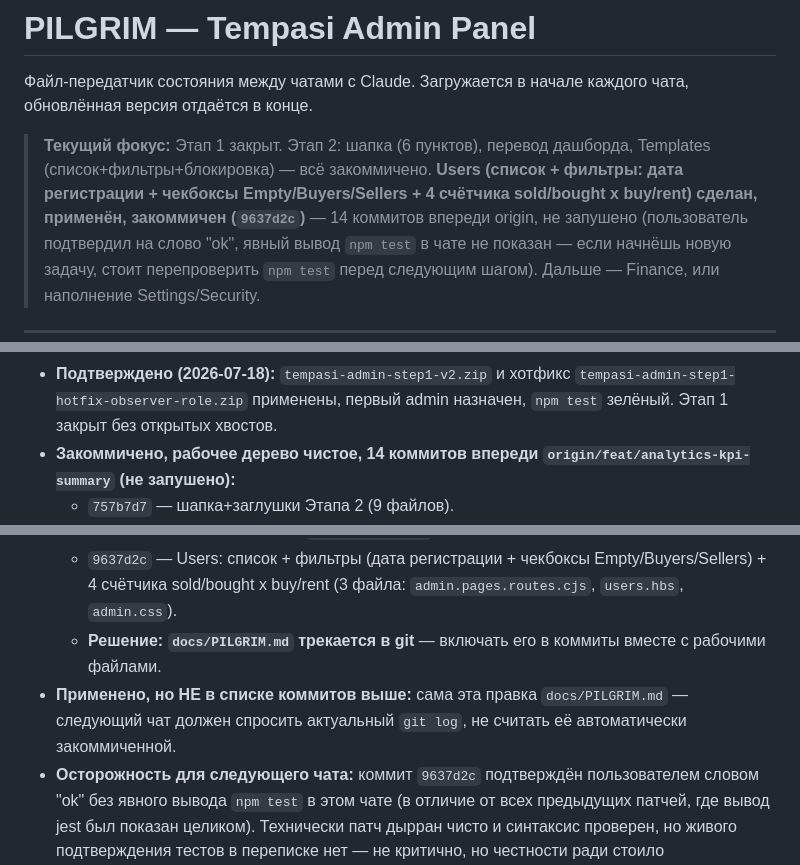
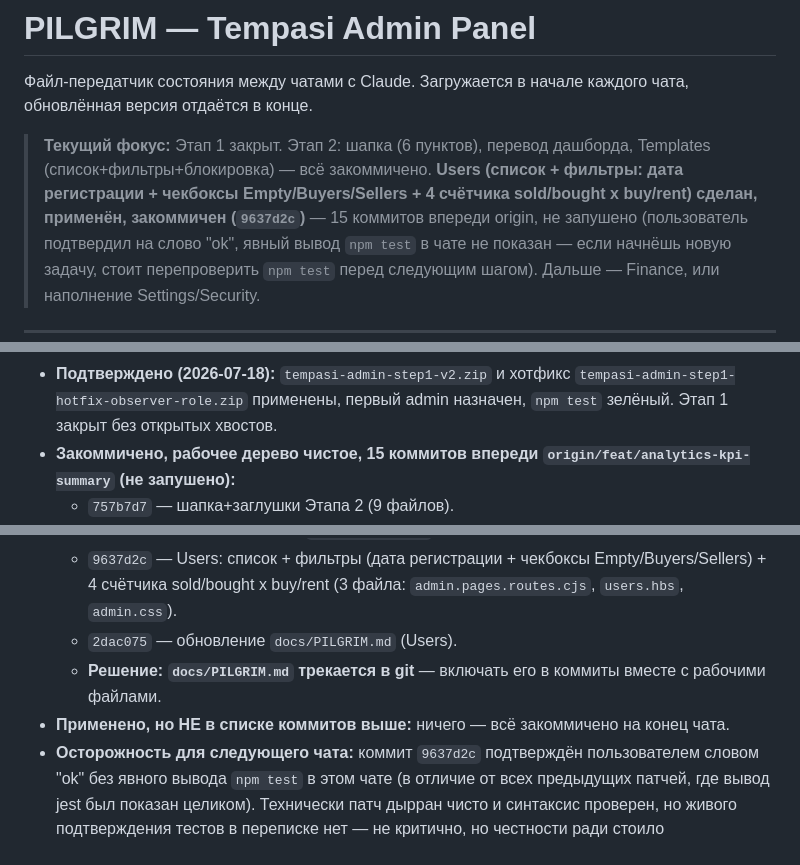
Before and after one commit to Aleksim71/tempasi, a Markdown page: docs/PILGRIM.md, 3 parts joined by grey strips. Rendered like a GitHub page.

```diff
--- a/docs/PILGRIM.md
+++ b/docs/PILGRIM.md
@@ -7,7 +7,7 @@
 > перевод дашборда, Templates (список+фильтры+блокировка) — всё
 > закоммичено. **Users (список + фильтры: дата регистрации + чекбоксы
 > Empty/Buyers/Sellers + 4 счётчика sold/bought x buy/rent) сделан,
-> применён, закоммичен (`9637d2c`)** — 14 коммитов впереди origin,
+> применён, закоммичен (`9637d2c`)** — 15 коммитов впереди origin,
 > не запушено (пользователь подтвердил на слово "ok", явный вывод
 > `npm test` в чате не показан — если начнёшь новую задачу, стоит
 > перепроверить `npm test` перед следующим шагом). Дальше — Finance,
@@ -442,7 +442,7 @@ test` зелёный (58/59 suites passed, 1 skipped; 176/177 tests passed,
   `tempasi-admin-step1-hotfix-observer-role.zip` применены, первый
   admin назначен, `npm test` зелёный. Этап 1 закрыт без открытых
   хвостов.
-- **Закоммичено, рабочее дерево чистое, 14 коммитов впереди
+- **Закоммичено, рабочее дерево чистое, 15 коммитов впереди
   `origin/feat/analytics-kpi-summary` (не запушено):**
   - `757b7d7` — шапка+заглушки Этапа 2 (9 файлов).
   - `631e68c` — фундамент Этапа 1: миграция, guard, mount `/admin`,
@@ -471,11 +471,11 @@ test` зелёный (58/59 suites passed, 1 skipped; 176/177 tests passed,
   - `9637d2c` — Users: список + фильтры (дата регистрации + чекбоксы
     Empty/Buyers/Sellers) + 4 счётчика sold/bought x buy/rent
     (3 файла: `admin.pages.routes.cjs`, `users.hbs`, `admin.css`).
+  - `2dac075` — обновление `docs/PILGRIM.md` (Users).
   - **Решение: `docs/PILGRIM.md` трекается в git** — включать его в
     коммиты вместе с рабочими файлами.
-- **Применено, но НЕ в списке коммитов выше:** сама эта правка
-  `docs/PILGRIM.md` — следующий чат должен спросить актуальный
-  `git log`, не считать её автоматически закоммиченной.
+- **Применено, но НЕ в списке коммитов выше:** ничего — всё
+  закоммичено на конец чата.
 - **Осторожность для следующего чата:** коммит `9637d2c` подтверждён
   пользователем словом "ok" без явного вывода `npm test` в этом чате
   (в отличие от всех предыдущих патчей, где вывод jest был показан
```
